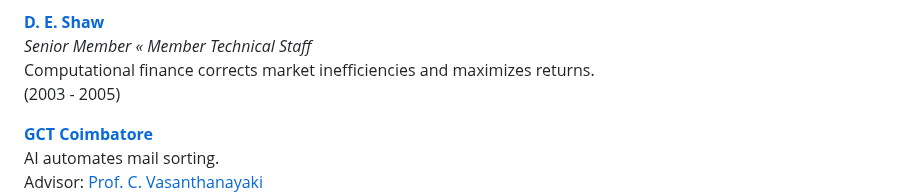
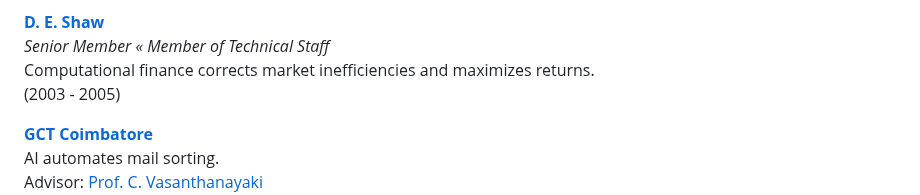
Before and after one commit to subashini7/prasanna_web, a Markdown page: content/work.md, the part around the change. Rendered like a GitHub page.

Commit message:
Member of Technical Staff

```diff
--- a/content/work.md
+++ b/content/work.md
@@ -85,7 +85,7 @@ Advisor: [Prof. Surendra Ranganath](https://www.ece.nus.edu.sg/staff/webpages/el
 (2005)<br/>
 
 **[D. E. Shaw](http://www.deshaw.com/)** <br/>
-*Senior Member « Member Technical Staff* <br/>
+*Senior Member « Member of Technical Staff* <br/>
 Computational finance corrects market inefficiencies and maximizes returns.<br/>
 (2003 - 2005) <br/>
 
```
